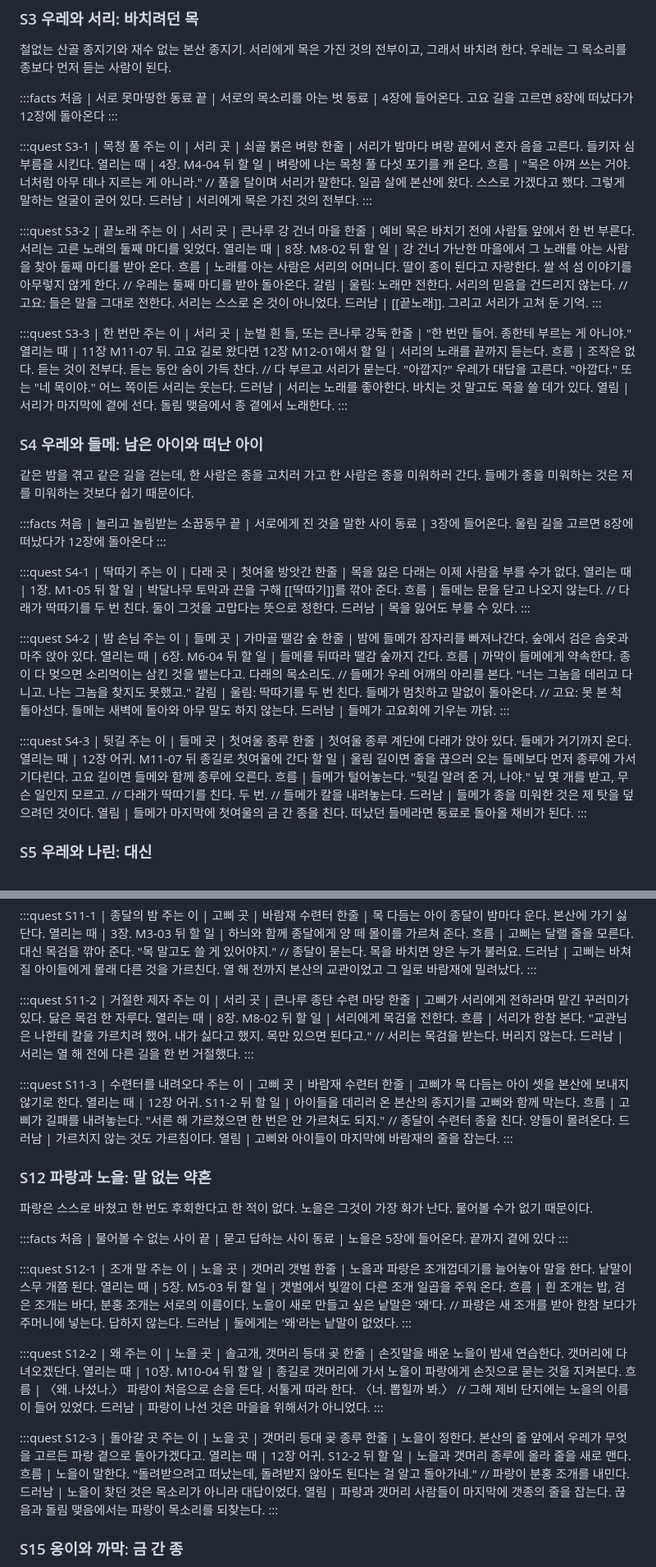
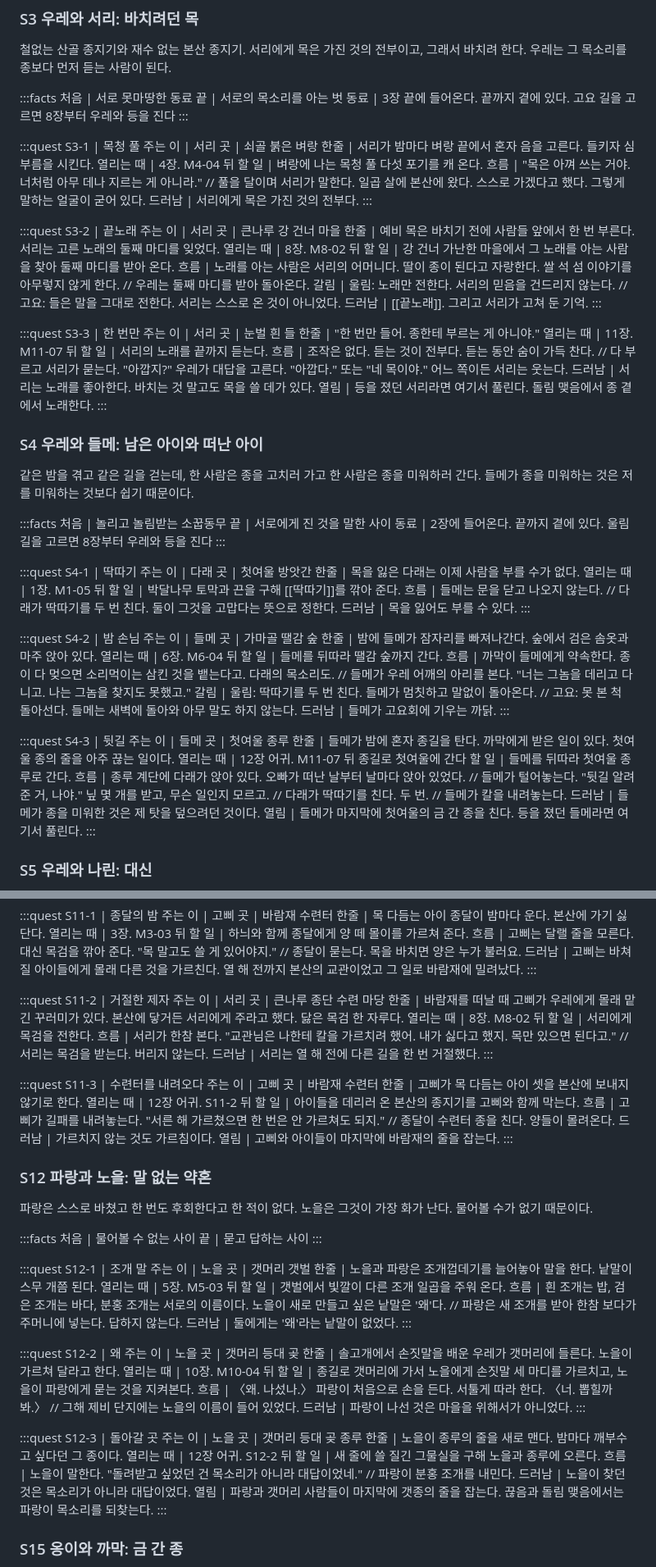
Before and after one commit to qtdqtd002-coder/psy-board, a Markdown page: data/lore-sub.md, 2 parts joined by grey strips. Shown at 82% size. Rendered like a GitHub page.

Commit message:
board: publish lore (sub)
Co-Authored-By: Claude Opus 5.5 <noreply@anthropic.com>

```diff
--- a/data/lore-sub.md
+++ b/data/lore-sub.md
@@ -124,7 +124,7 @@
 :::facts
 처음 | 서로 못마땅한 동료
 끝 | 서로의 목소리를 아는 벗
-동료 | 4장에 들어온다. 고요 길을 고르면 8장에 떠났다가 12장에 돌아온다
+동료 | 3장 끝에 들어온다. 끝까지 곁에 있다. 고요 길을 고르면 8장부터 우레와 등을 진다
 :::
 
 :::quest S3-1 | 목청 풀
@@ -150,13 +150,13 @@
 
 :::quest S3-3 | 한 번만
 주는 이 | 서리
-곳 | 눈벌 흰 들, 또는 큰나루 강둑
+곳 | 눈벌 흰 들
 한줄 | "한 번만 들어. 종한테 부르는 게 아니야."
-열리는 때 | 11장 M11-07 뒤. 고요 길로 왔다면 12장 M12-01에서
+열리는 때 | 11장. M11-07 뒤
 할 일 | 서리의 노래를 끝까지 듣는다.
 흐름 | 조작은 없다. 듣는 것이 전부다. 듣는 동안 숨이 가득 찬다. // 다 부르고 서리가 묻는다. "아깝지?" 우레가 대답을 고른다. "아깝다." 또는 "네 목이야." 어느 쪽이든 서리는 웃는다.
 드러남 | 서리는 노래를 좋아한다. 바치는 것 말고도 목을 쓸 데가 있다.
-열림 | 서리가 마지막에 곁에 선다. 돌림 맺음에서 종 곁에서 노래한다.
+열림 | 등을 졌던 서리라면 여기서 풀린다. 돌림 맺음에서 종 곁에서 노래한다.
 :::
 
 ### S4 우레와 들메: 남은 아이와 떠난 아이
@@ -166,7 +166,7 @@
 :::facts
 처음 | 놀리고 놀림받는 소꿉동무
 끝 | 서로에게 진 것을 말한 사이
-동료 | 3장에 들어온다. 울림 길을 고르면 8장에 떠났다가 12장에 돌아온다
+동료 | 2장에 들어온다. 끝까지 곁에 있다. 울림 길을 고르면 8장부터 우레와 등을 진다
 :::
 
 :::quest S4-1 | 딱따기
@@ -193,12 +193,12 @@
 :::quest S4-3 | 뒷길
 주는 이 | 들메
 곳 | 첫여울 종루
-한줄 | 첫여울 종루 계단에 다래가 앉아 있다. 들메가 거기까지 온다.
+한줄 | 들메가 밤에 혼자 종길을 탄다. 까막에게 받은 일이 있다. 첫여울 종의 줄을 아주 끊는 일이다.
 열리는 때 | 12장 어귀. M11-07 뒤 종길로 첫여울에 간다
-할 일 | 울림 길이면 줄을 끊으러 오는 들메보다 먼저 종루에 가서 기다린다. 고요 길이면 들메와 함께 종루에 오른다.
-흐름 | 들메가 털어놓는다. "뒷길 알려 준 거, 나야." 닢 몇 개를 받고, 무슨 일인지 모르고. // 다래가 딱따기를 친다. 두 번. // 들메가 칼을 내려놓는다.
+할 일 | 들메를 뒤따라 첫여울 종루로 간다.
+흐름 | 종루 계단에 다래가 앉아 있다. 오빠가 떠난 날부터 날마다 앉아 있었다. // 들메가 털어놓는다. "뒷길 알려 준 거, 나야." 닢 몇 개를 받고, 무슨 일인지 모르고. // 다래가 딱따기를 친다. 두 번. // 들메가 칼을 내려놓는다.
 드러남 | 들메가 종을 미워한 것은 제 탓을 덮으려던 것이다.
-열림 | 들메가 마지막에 첫여울의 금 간 종을 친다. 떠났던 들메라면 동료로 돌아올 채비가 된다.
+열림 | 들메가 마지막에 첫여울의 금 간 종을 친다. 등을 졌던 들메라면 여기서 풀린다.
 :::
 
 ### S5 우레와 나린: 대신
@@ -593,7 +592,7 @@
 :::quest S11-2 | 거절한 제자
 주는 이 | 서리
 곳 | 큰나루 종단 수련 마당
-한줄 | 고삐가 서리에게 전하라며 맡긴 꾸러미가 있다. 닳은 목검 한 자루다.
+한줄 | 바람재를 떠날 때 고삐가 우레에게 몰래 맡긴 꾸러미가 있다. 본산에 닿거든 서리에게 주라고 했다. 닳은 목검 한 자루다.
 열리는 때 | 8장. M8-02 뒤
 할 일 | 서리에게 목검을 전한다.
 흐름 | 서리가 한참 본다. "교관님은 나한테 칼을 가르치려 했어. 내가 싫다고 했지. 목만 있으면 된다고." // 서리는 목검을 받는다. 버리지 않는다.
@@ -618,7 +617,6 @@
 :::facts
 처음 | 물어볼 수 없는 사이
 끝 | 묻고 답하는 사이
-동료 | 노을은 5장에 들어온다. 끝까지 곁에 있다
 :::
 
 :::quest S12-1 | 조개 말
@@ -633,10 +631,10 @@
 
 :::quest S12-2 | 왜
 주는 이 | 노을
-곳 | 솔고개, 갯머리 등대 곶
-한줄 | 손짓말을 배운 노을이 밤새 연습한다. 갯머리에 다녀오겠단다.
+곳 | 갯머리 등대 곶
+한줄 | 솔고개에서 손짓말을 배운 우레가 갯머리에 들른다. 노을이 가르쳐 달라고 한다.
 열리는 때 | 10장. M10-04 뒤
-할 일 | 종길로 갯머리에 가서 노을이 파랑에게 손짓으로 묻는 것을 지켜본다.
+할 일 | 종길로 갯머리에 가서 노을에게 손짓말 세 마디를 가르치고, 노을이 파랑에게 묻는 것을 지켜본다.
 흐름 | 〈왜. 나섰나.〉 파랑이 처음으로 손을 든다. 서툴게 따라 한다. 〈너. 뽑힐까 봐.〉 // 그해 제비 단지에는 노을의 이름이 들어 있었다.
 드러남 | 파랑이 나선 것은 마을을 위해서가 아니었다.
 :::
@@ -644,10 +642,10 @@
 :::quest S12-3 | 돌아갈 곳
 주는 이 | 노을
 곳 | 갯머리 등대 곶 종루
-한줄 | 노을이 정한다. 본산의 줄 앞에서 우레가 무엇을 고르든 파랑 곁으로 돌아가겠다고.
+한줄 | 노을이 종루의 줄을 새로 맨다. 밤마다 깨부수고 싶다던 그 종이다.
 열리는 때 | 12장 어귀. S12-2 뒤
-할 일 | 노을과 갯머리 종루에 올라 줄을 새로 맨다.
-흐름 | 노을이 말한다. "돌려받으려고 떠났는데, 돌려받지 않아도 된다는 걸 알고 돌아가네." // 파랑이 분홍 조개를 내민다.
+할 일 | 새 줄에 쓸 질긴 그물실을 구해 노을과 종루에 오른다.
+흐름 | 노을이 말한다. "돌려받고 싶었던 건 목소리가 아니라 대답이었네." // 파랑이 분홍 조개를 내민다.
 드러남 | 노을이 찾던 것은 목소리가 아니라 대답이었다.
 열림 | 파랑과 갯머리 사람들이 마지막에 갯종의 줄을 잡는다. 끊음과 돌림 맺음에서는 파랑이 목소리를 되찾는다.
 :::
```
Also changed, not shown: other parts of data/lore-sub.md (+21 -5 lines).
